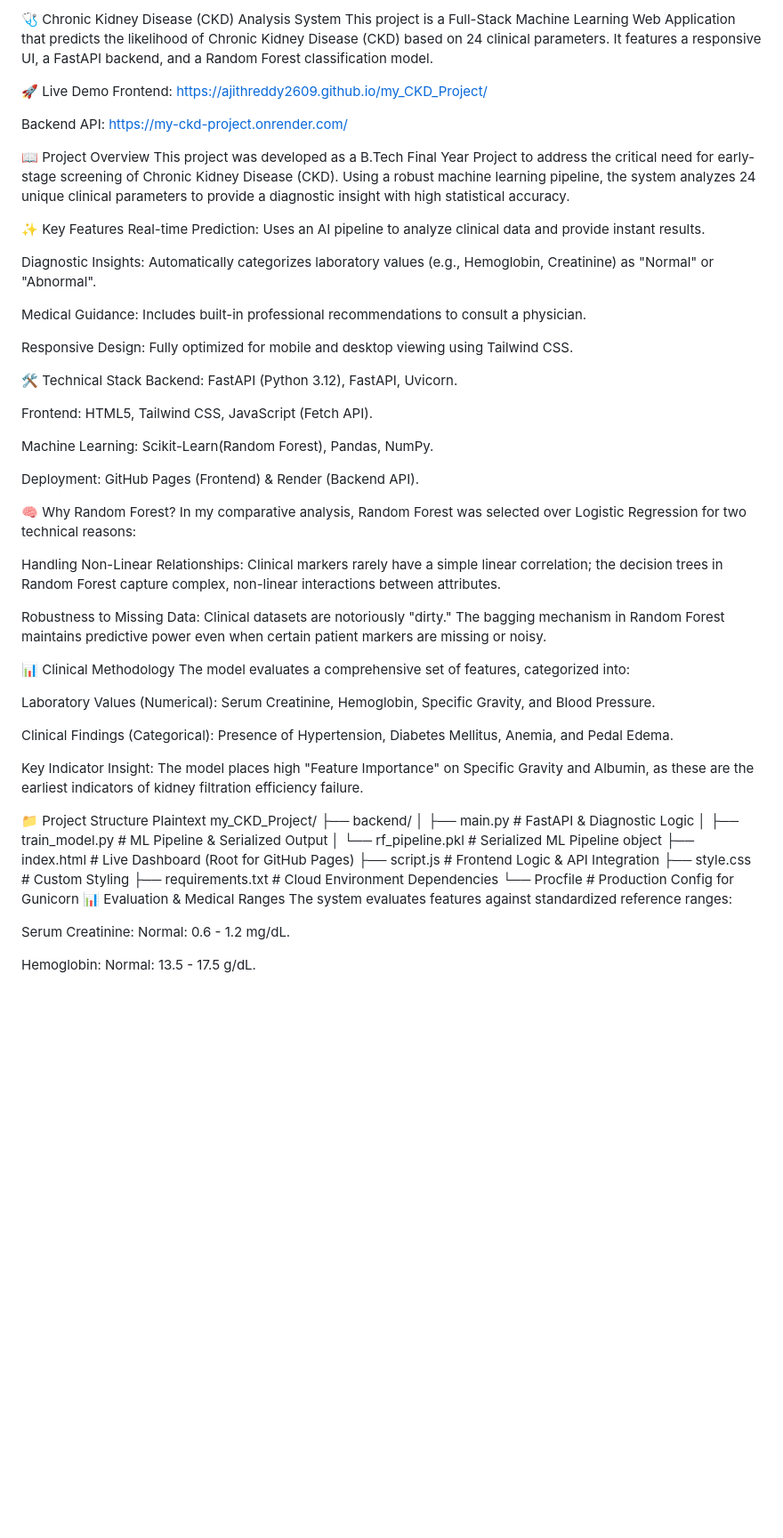
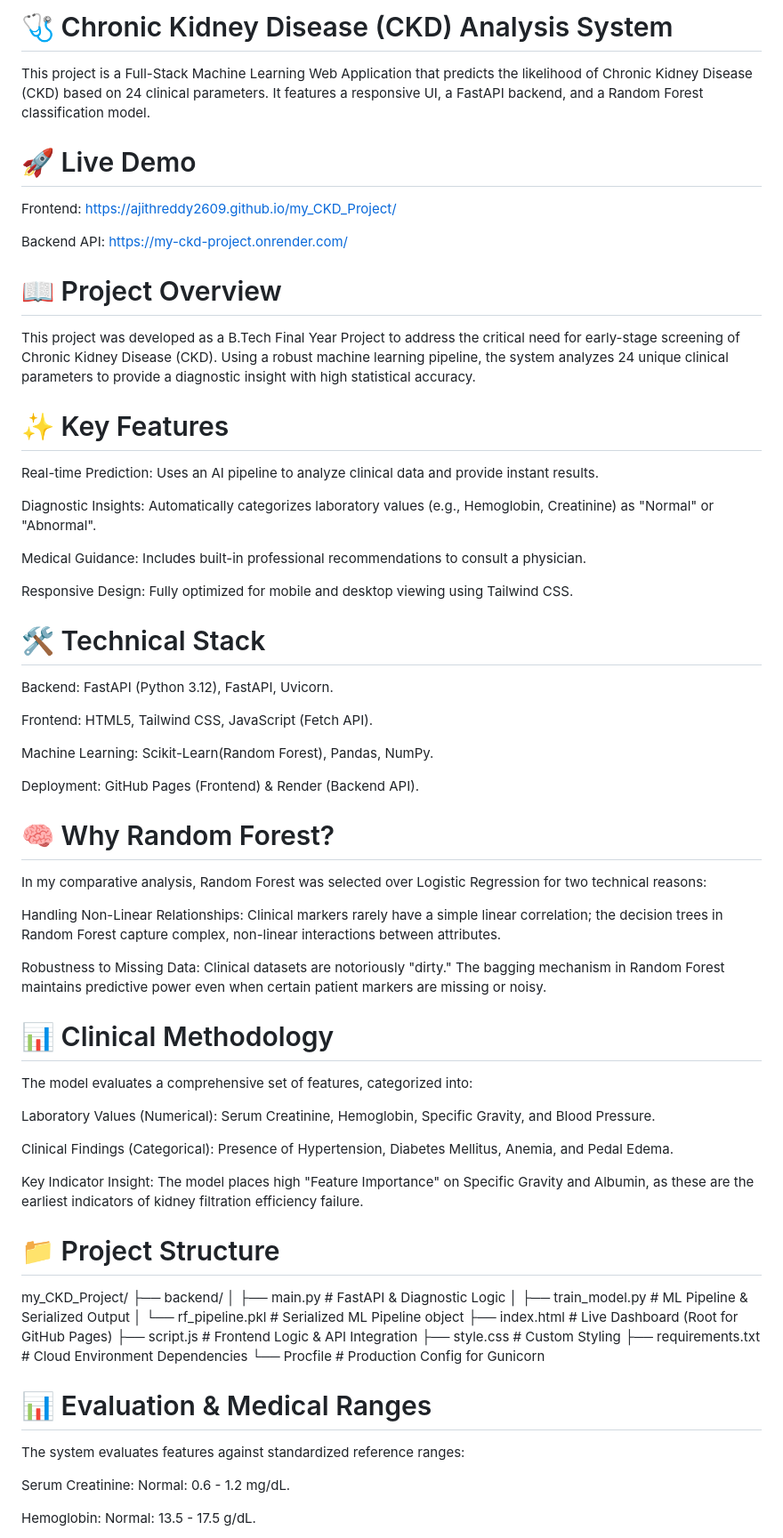
Before and after one commit to Ajithreddy2609/my_CKD_Project, a Markdown page: README.md, the part around one of its changes. Shown at 89% size. Drawn GitHub-style; blank space fills up the shorter version.

```diff
--- a/README.md
+++ b/README.md
@@ -1,15 +1,15 @@
-🩺 Chronic Kidney Disease (CKD) Analysis System
+# 🩺 Chronic Kidney Disease (CKD) Analysis System
 This project is a Full-Stack Machine Learning Web Application that predicts the likelihood of Chronic Kidney Disease (CKD) based on 24 clinical parameters. It features a responsive UI, a FastAPI backend, and a Random Forest classification model.
 
-🚀 Live Demo
+# 🚀 Live Demo
 Frontend: https://ajithreddy2609.github.io/my_CKD_Project/
 
 Backend API: https://my-ckd-project.onrender.com/
 
-📖 Project Overview
+# 📖 Project Overview
 This project was developed as a B.Tech Final Year Project to address the critical need for early-stage screening of Chronic Kidney Disease (CKD). Using a robust machine learning pipeline, the system analyzes 24 unique clinical parameters to provide a diagnostic insight with high statistical accuracy.
 
-✨ Key Features
+# ✨ Key Features
 Real-time Prediction: Uses an AI pipeline to analyze clinical data and provide instant results.
 
 Diagnostic Insights: Automatically categorizes laboratory values (e.g., Hemoglobin, Creatinine) as "Normal" or "Abnormal".
@@ -18,7 +18,7 @@ Medical Guidance: Includes built-in professional recommendations to consult a ph
 
 Responsive Design: Fully optimized for mobile and desktop viewing using Tailwind CSS.
 
-🛠️ Technical Stack
+# 🛠️ Technical Stack
 Backend: FastAPI (Python 3.12), FastAPI, Uvicorn.
 
 Frontend: HTML5, Tailwind CSS, JavaScript (Fetch API).
@@ -27,14 +27,14 @@ Machine Learning: Scikit-Learn(Random Forest), Pandas, NumPy.
 
 Deployment: GitHub Pages (Frontend) & Render (Backend API).
 
-🧠 Why Random Forest?
+# 🧠 Why Random Forest?
 In my comparative analysis, Random Forest was selected over Logistic Regression for two technical reasons:
 
 Handling Non-Linear Relationships: Clinical markers rarely have a simple linear correlation; the decision trees in Random Forest capture complex, non-linear interactions between attributes.
 
 Robustness to Missing Data: Clinical datasets are notoriously "dirty." The bagging mechanism in Random Forest maintains predictive power even when certain patient markers are missing or noisy.
 
-📊 Clinical Methodology
+# 📊 Clinical Methodology
 The model evaluates a comprehensive set of features, categorized into:
 
 Laboratory Values (Numerical): Serum Creatinine, Hemoglobin, Specific Gravity, and Blood Pressure.
@@ -43,8 +43,7 @@ Clinical Findings (Categorical): Presence of Hypertension, Diabetes Mellitus, An
 
 Key Indicator Insight: The model places high "Feature Importance" on Specific Gravity and Albumin, as these are the earliest indicators of kidney filtration efficiency failure.
 
-📁 Project Structure
-Plaintext
+# 📁 Project Structure
 my_CKD_Project/
 ├── backend/
 │   ├── main.py          # FastAPI & Diagnostic Logic
@@ -55,7 +54,8 @@ my_CKD_Project/
 ├── style.css            # Custom Styling
 ├── requirements.txt     # Cloud Environment Dependencies
 └── Procfile             # Production Config for Gunicorn
-📊 Evaluation & Medical Ranges
+
+# 📊 Evaluation & Medical Ranges
 The system evaluates features against standardized reference ranges:
 
 Serum Creatinine: Normal: 0.6 - 1.2 mg/dL.
```
Also changed, not shown: other parts of README.md (+5 -5 lines).
